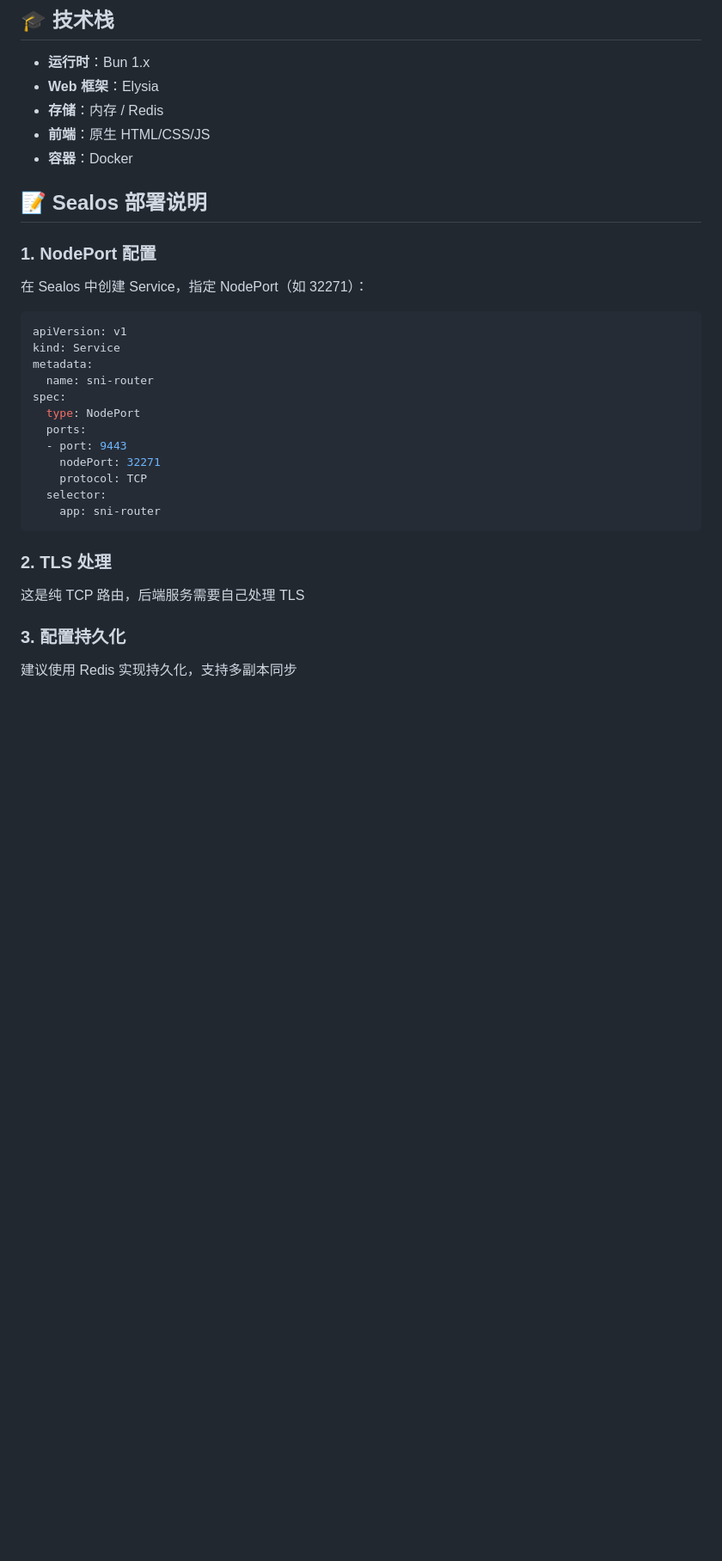
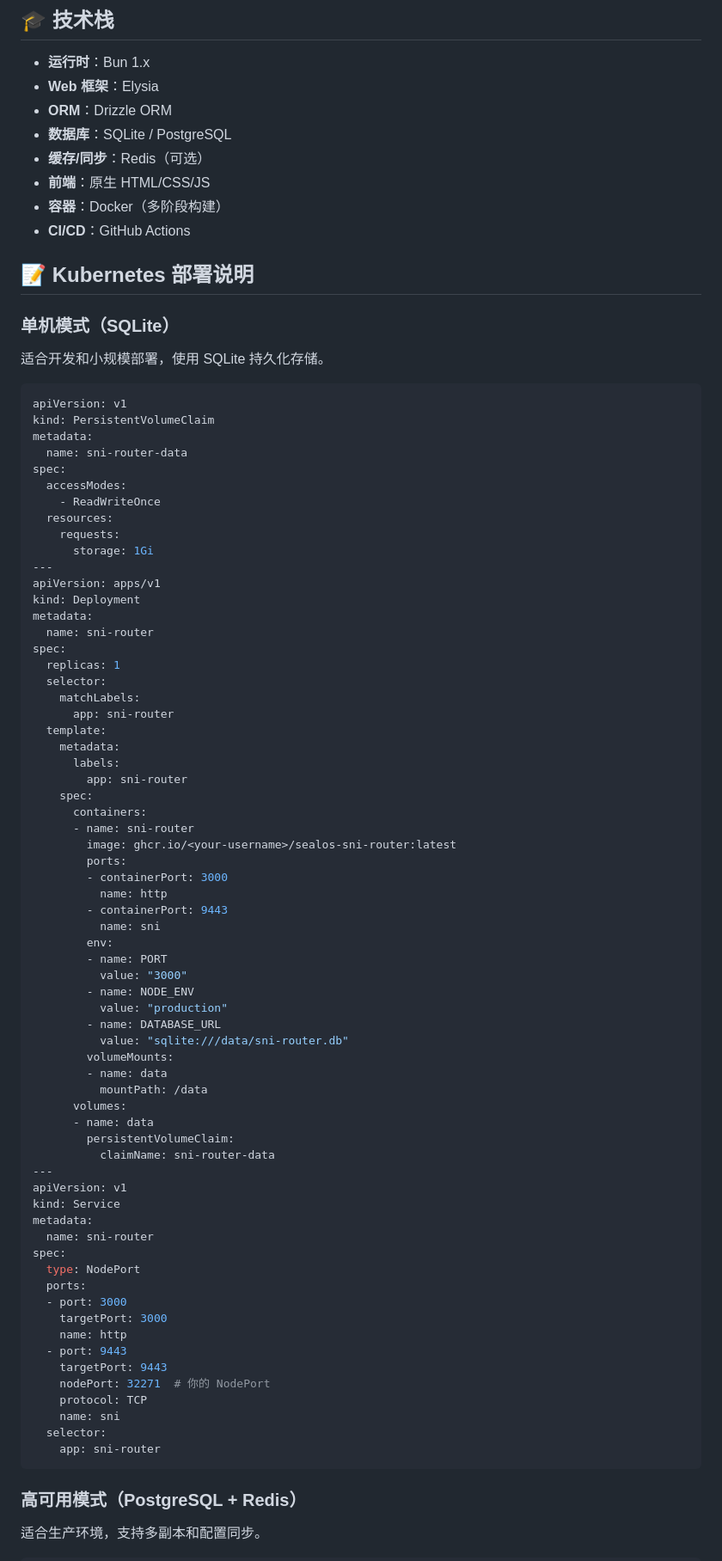
Before and after one commit to nightwhite/sealos-sni-router, a Markdown page: README.md, the part around one of its changes. Shown at 86% size. Rendered like a GitHub page; blank space fills up the shorter version.

Commit message:
docs: 更新 README 文档
- 更新项目结构，反映实际的代码组织
- 添加详细的 Docker 部署说明（包括 GitHub Container Registry）
- 添加
- 更新环境变量说明，包含三种存储模式
- 添加 CI/CD 说明
- 更新技术栈，包含 Drizzle ORM 和 GitHub Actions
- 移除不存在的 docker-compose.yml 引用

````diff
--- a/README.md
+++ b/README.md
@@ -131,15 +200,68 @@ curl -X DELETE http://localhost:3000/api/services/smtp.example.com
 
 - **运行时**：Bun 1.x
 - **Web 框架**：Elysia
-- **存储**：内存 / Redis
+- **ORM**：Drizzle ORM
+- **数据库**：SQLite / PostgreSQL
+- **缓存/同步**：Redis（可选）
 - **前端**：原生 HTML/CSS/JS
-- **容器**：Docker
+- **容器**：Docker（多阶段构建）
+- **CI/CD**：GitHub Actions
 
-## 📝 Sealos 部署说明
+## 📝 Kubernetes 部署说明
 
-### 1. **NodePort 配置**
-在 Sealos 中创建 Service，指定 NodePort（如 32271）：
+### 单机模式（SQLite）
+
+适合开发和小规模部署，使用 SQLite 持久化存储。
+
 ```yaml
+apiVersion: v1
+kind: PersistentVolumeClaim
+metadata:
+  name: sni-router-data
+spec:
+  accessModes:
+    - ReadWriteOnce
+  resources:
+    requests:
+      storage: 1Gi
+---
+apiVersion: apps/v1
+kind: Deployment
+metadata:
+  name: sni-router
+spec:
+  replicas: 1
+  selector:
+    matchLabels:
+      app: sni-router
+  template:
+    metadata:
+      labels:
+        app: sni-router
+    spec:
+      containers:
+      - name: sni-router
+        image: ghcr.io/<your-username>/sealos-sni-router:latest
+        ports:
+        - containerPort: 3000
+          name: http
+        - containerPort: 9443
+          name: sni
+        env:
+        - name: PORT
+          value: "3000"
+        - name: NODE_ENV
+          value: "production"
+        - name: DATABASE_URL
+          value: "sqlite:///data/sni-router.db"
+        volumeMounts:
+        - name: data
+          mountPath: /data
+      volumes:
+      - name: data
+        persistentVolumeClaim:
+          claimName: sni-router-data
+---
 apiVersion: v1
 kind: Service
 metadata:
@@ -147,16 +269,19 @@ metadata:
 spec:
   type: NodePort
   ports:
+  - port: 3000
+    targetPort: 3000
+    name: http
   - port: 9443
-    nodePort: 32271
+    targetPort: 9443
+    nodePort: 32271  # 你的 NodePort
     protocol: TCP
+    name: sni
   selector:
     app: sni-router
 ```
 
-### 2. **TLS 处理**
-这是纯 TCP 路由，后端服务需要自己处理 TLS
+### 高可用模式（PostgreSQL + Redis）
 
-### 3. **配置持久化**
-建议使用 Redis 实现持久化，支持多副本同步
+适合生产环境，支持多副本和配置同步。
 
````
Also changed, not shown: other parts of README.md (+168 -25 lines).
